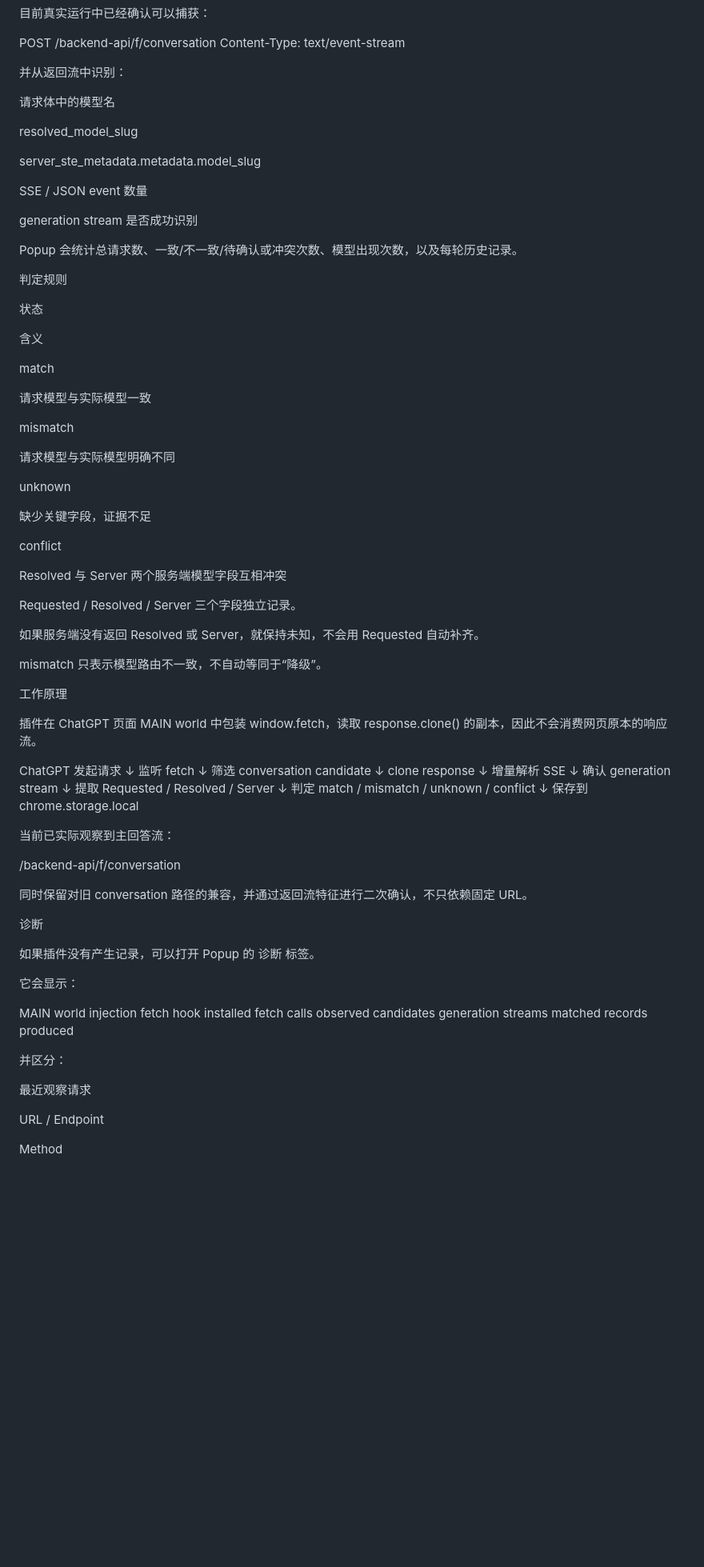
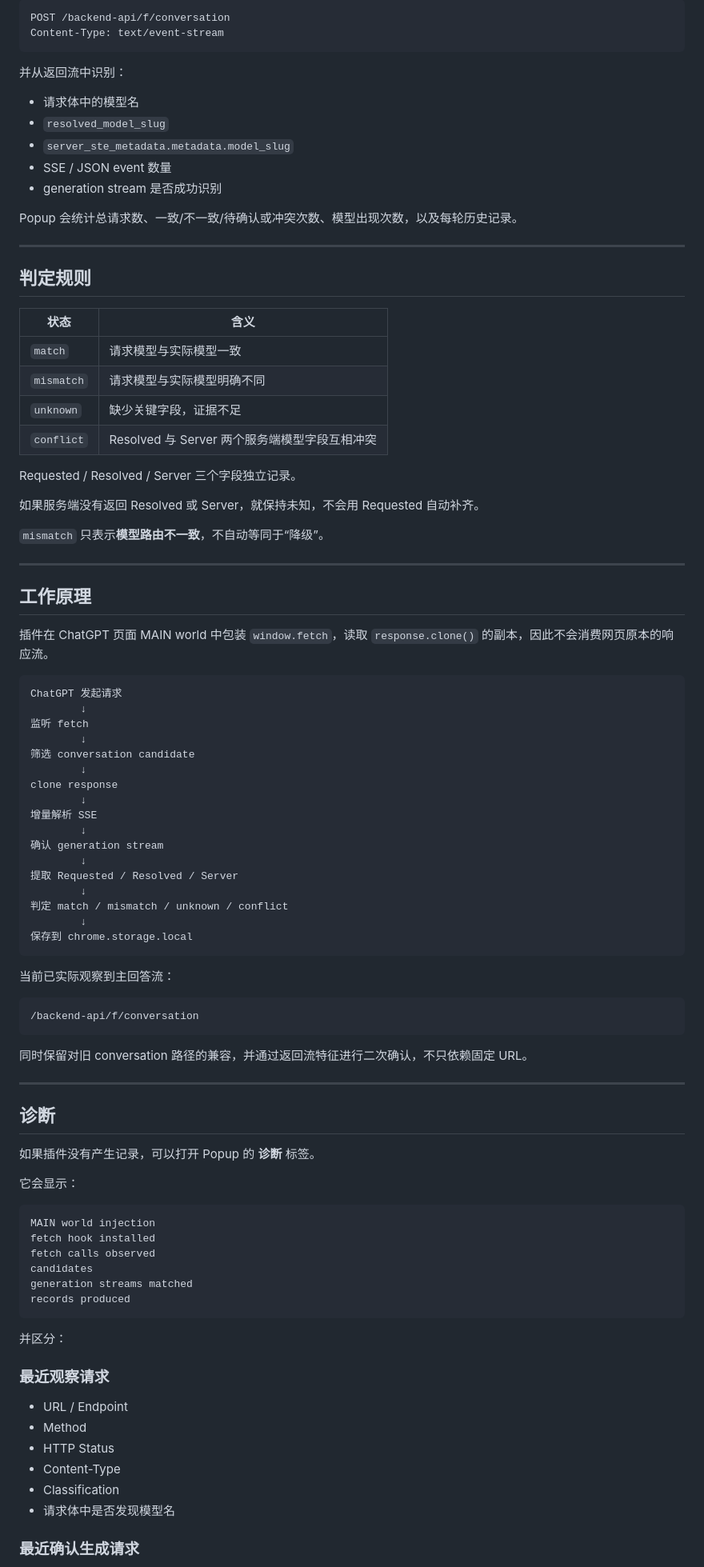
Before and after one commit to black-zero358/model-route-inspector, a Markdown page: README.md, the part around one of its changes. Shown at 80% size. Drawn GitHub-style; blank space fills up the shorter version.

````diff
--- a/README.md
+++ b/README.md
@@ -81,50 +99,38 @@ Content-Type: text/event-stream
 
 并从返回流中识别：
 
-请求体中的模型名
-
-resolved_model_slug
-
-server_ste_metadata.metadata.model_slug
-
-SSE / JSON event 数量
-
-generation stream 是否成功识别
+- 请求体中的模型名
+- `resolved_model_slug`
+- `server_ste_metadata.metadata.model_slug`
+- SSE / JSON event 数量
+- generation stream 是否成功识别
 
 Popup 会统计总请求数、一致/不一致/待确认或冲突次数、模型出现次数，以及每轮历史记录。
 
-判定规则
+---
 
-状态
+## 判定规则
 
-含义
-
-match
-
-请求模型与实际模型一致
-
-mismatch
-
-请求模型与实际模型明确不同
-
-unknown
-
-缺少关键字段，证据不足
-
-conflict
-
-Resolved 与 Server 两个服务端模型字段互相冲突
+| 状态       | 含义                                          |
+| ---------- | --------------------------------------------- |
+| `match`    | 请求模型与实际模型一致                        |
+| `mismatch` | 请求模型与实际模型明确不同                    |
+| `unknown`  | 缺少关键字段，证据不足                        |
+| `conflict` | Resolved 与 Server 两个服务端模型字段互相冲突 |
 
 Requested / Resolved / Server 三个字段独立记录。
 
 如果服务端没有返回 Resolved 或 Server，就保持未知，不会用 Requested 自动补齐。
 
-mismatch 只表示模型路由不一致，不自动等同于“降级”。
+`mismatch` 只表示**模型路由不一致**，不自动等同于“降级”。
 
-工作原理
+---
 
-插件在 ChatGPT 页面 MAIN world 中包装 window.fetch，读取 response.clone() 的副本，因此不会消费网页原本的响应流。
+## 工作原理
 
+插件在 ChatGPT 页面 MAIN world 中包装 `window.fetch`，读取 `response.clone()` 的副本，因此不会消费网页原本的响应流。
+
+```text
 ChatGPT 发起请求
         ↓
 监听 fetch
@@ -142,31 +148,43 @@ clone response
 判定 match / mismatch / unknown / conflict
         ↓
 保存到 chrome.storage.local
+```
 
 当前已实际观察到主回答流：
 
+```text
 /backend-api/f/conversation
+```
 
 同时保留对旧 conversation 路径的兼容，并通过返回流特征进行二次确认，不只依赖固定 URL。
 
-诊断
+---
 
-如果插件没有产生记录，可以打开 Popup 的 诊断 标签。
+## 诊断
+
+如果插件没有产生记录，可以打开 Popup 的 **诊断** 标签。
 
 它会显示：
 
+```text
 MAIN world injection
 fetch hook installed
 fetch calls observed
 candidates
 generation streams matched
 records produced
+```
 
 并区分：
 
-最近观察请求
+### 最近观察请求
 
-URL / Endpoint
+- URL / Endpoint
+- Method
+- HTTP Status
+- Content-Type
+- Classification
+- 请求体中是否发现模型名
 
-Method
+### 最近确认生成请求
 
````
Also changed, not shown: other parts of README.md (+92 -95 lines).
